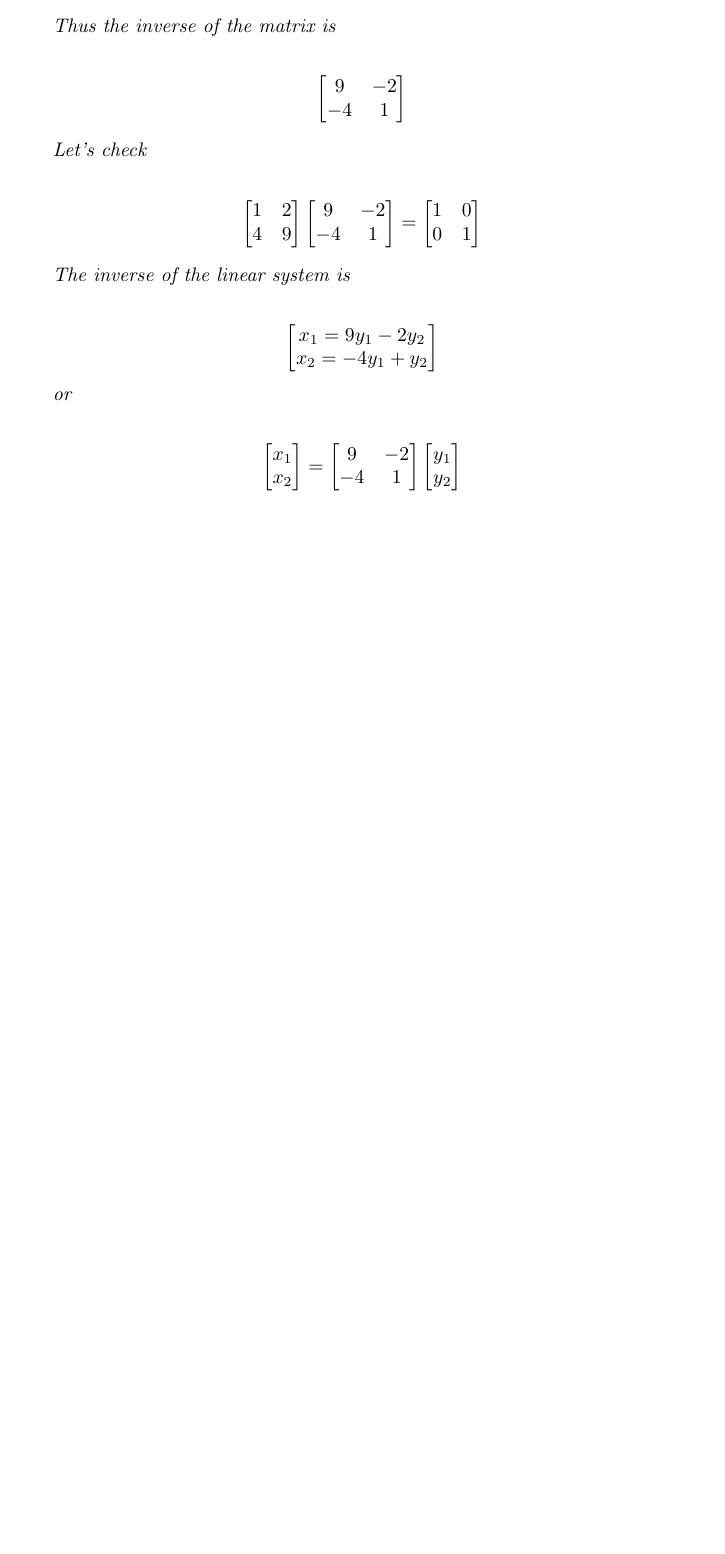
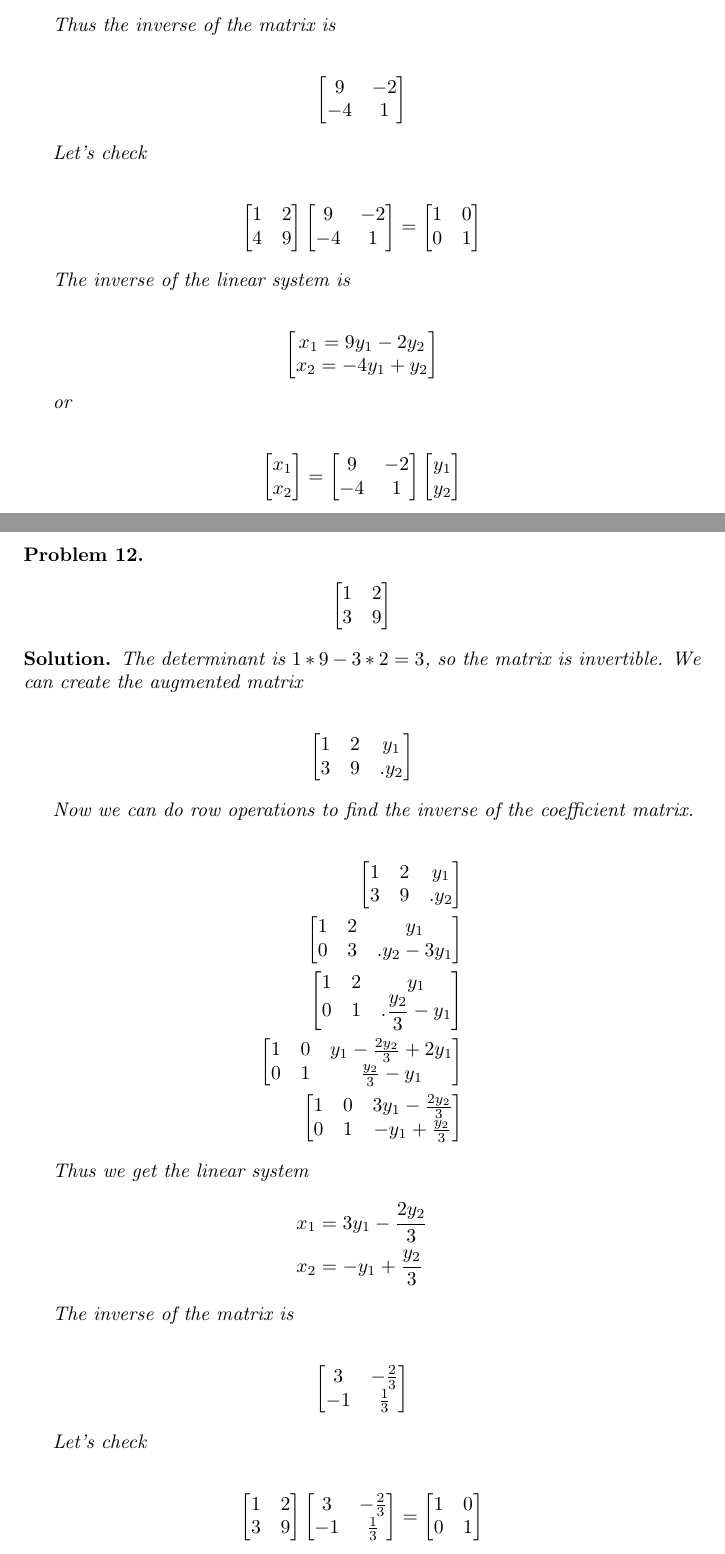
Before and after one commit to ataylor89/LinearAlgebraWithApplications, a LaTeX document (ch2sec1.tex): part of page 12 of 12 before the commit and two parts of pages 12 and 13 of 13 after it, the two joined at a grey line, cut so that both start at the same text, the shorter picture padded with empty space. Compiled offline with pdfLaTeX.

Commit message:
Adding a problem and solution

```diff
--- a/ch2sec1.tex
+++ b/ch2sec1.tex
@@ -699,4 +699,74 @@ y_{1} \\ y_{2}
 
 \end{solution}
 
+\begin{problem}
+\begin{align*}
+\begin{bmatrix}
+1 & 2 \\ 3 & 9
+\end{bmatrix}
+\end{align*}
+\end{problem}
+
+\begin{solution}
+The determinant is $1 * 9 - 3 * 2 = 3$, so the matrix is invertible. We can create the augmented matrix
+
+\begin{align*}
+\begin{bmatrix}
+1 & 2 & y_{1} \\ 3 & 9 &.y_{2}
+\end{bmatrix}
+\end{align*}
+
+Now we can do row operations to find the inverse of the coefficient matrix.
+
+\begin{align*}
+\begin{bmatrix}
+1 & 2 & y_{1} \\ 3 & 9 &.y_{2}
+\end{bmatrix} \\
+\begin{bmatrix}
+1 & 2 & y_{1} \\ 0 & 3 &.y_{2} - 3y_{1}
+\end{bmatrix} \\
+\begin{bmatrix}
+1 & 2 & y_{1} \\ 0 & 1 &.\displaystyle \frac{y_{2}}{3} - y_{1}
+\end{bmatrix} \\
+\begin{bmatrix}
+\displaystyle 1 & 0 & y_{1} - \frac{2y_{2}}{3} + 2y_{1} \\ 0 & 1 & \frac{y_{2}}{3} - y_{1}
+\end{bmatrix} \\
+\begin{bmatrix}
+\displaystyle 1 & 0 & 3y_{1} - \frac{2y_{2}}{3} \\ 0 & 1 & -y_{1} + \frac{y_{2}}{3}
+\end{bmatrix}
+\end{align*}
+
+Thus we get the linear system
+\begin{align*}
+x_{1} &= 3y_{1} - \frac{2y_{2}}{3} \\
+x_{2} &= -y_{1} + \frac{y_{2}}{3}
+\end{align*}
+
+The inverse of the matrix is
+
+\begin{align*}
+\begin{bmatrix}
+\displaystyle 3 & -\frac{2}{3} \\
+\displaystyle -1 & \frac{1}{3}
+\end{bmatrix}
+\end{align*}
+
+Let's check
+
+\begin{align*}
+\begin{bmatrix}
+1 & 2 \\ 3 & 9
+\end{bmatrix}
+\begin{bmatrix}
+\displaystyle 3 & -\frac{2}{3} \\
+\displaystyle -1 & \frac{1}{3}
+\end{bmatrix}
+&=
+\begin{bmatrix}
+1 & 0 \\ 0 & 1
+\end{bmatrix}
+\end{align*}
+
+\end{solution}
+
 \end{document}
```
